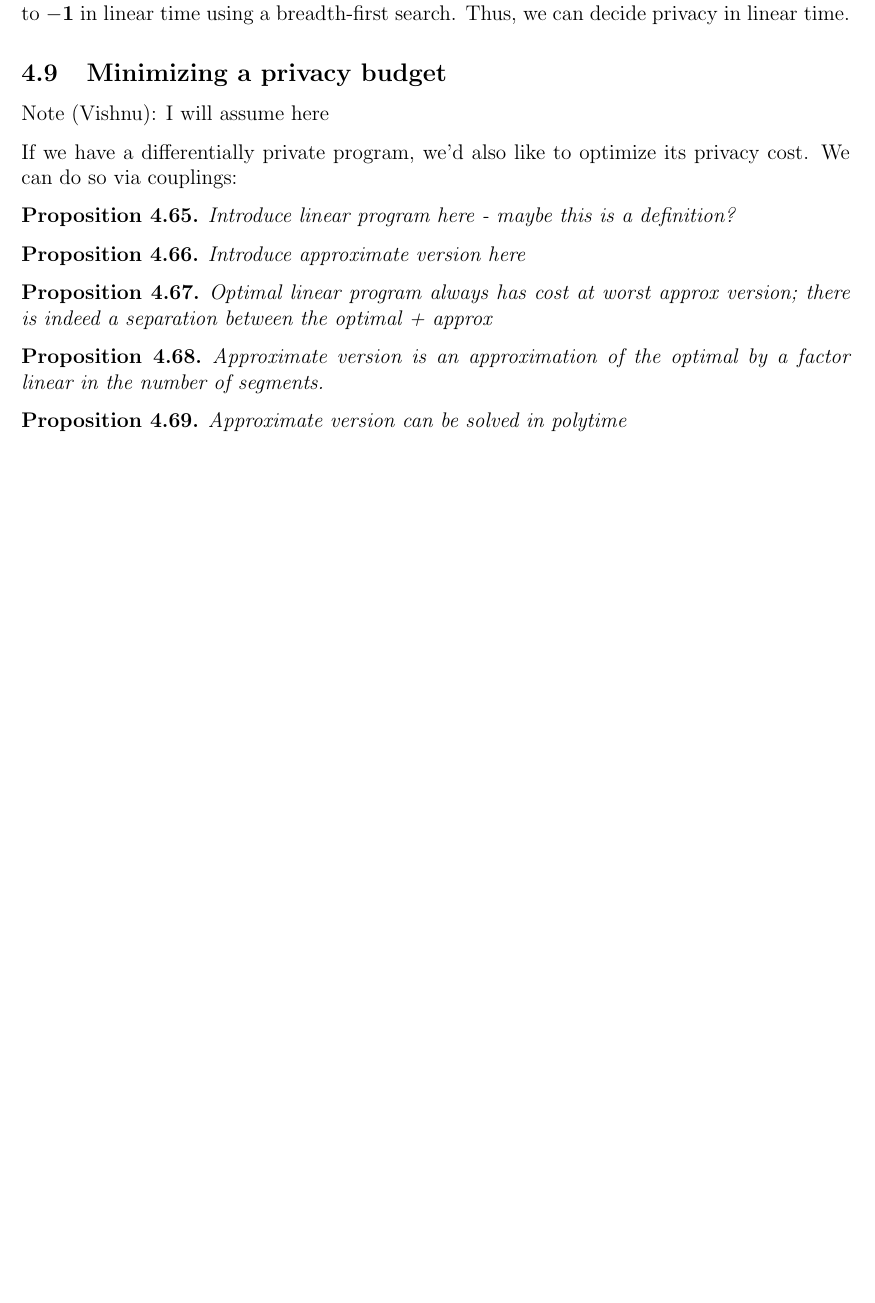
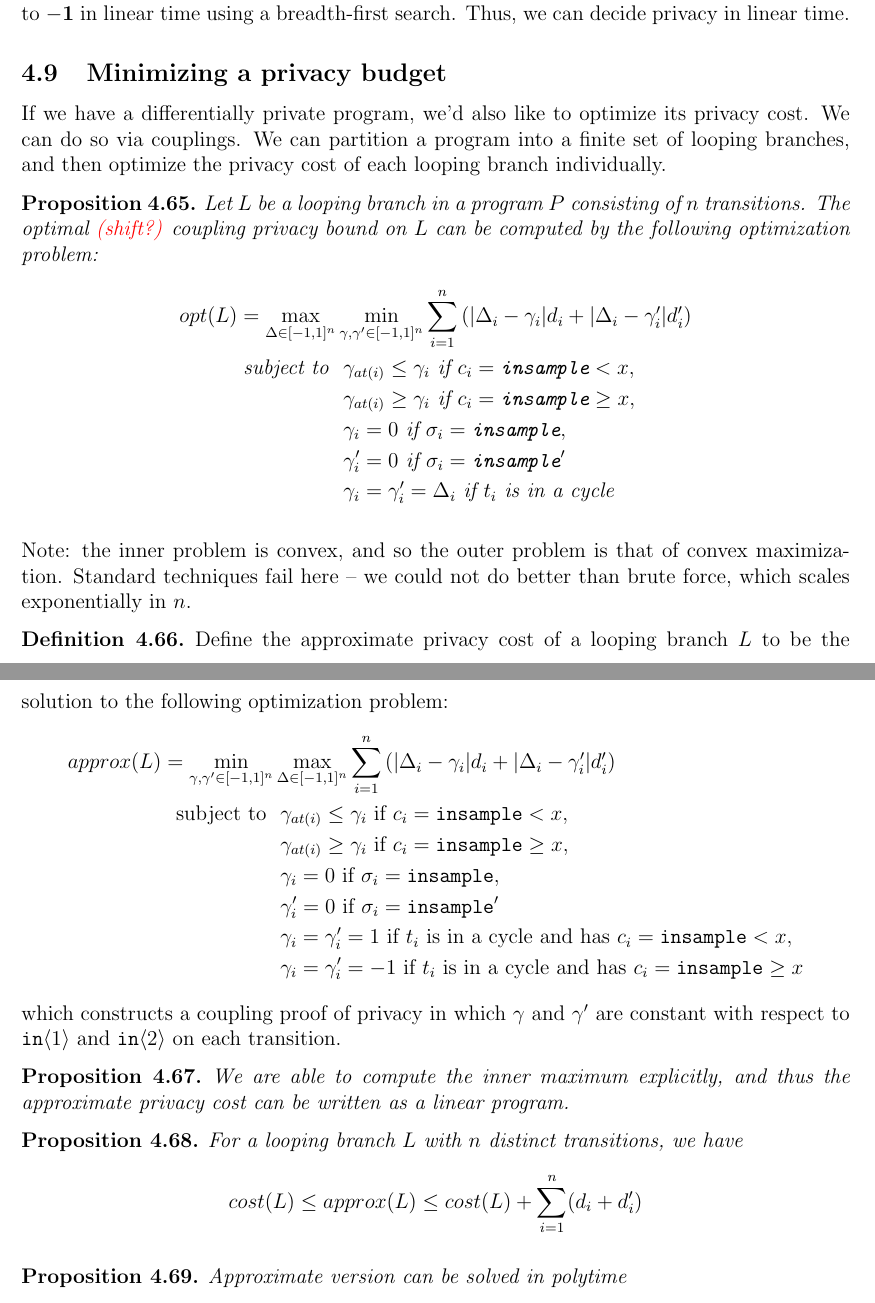
Before and after one commit to skyli42/DiPA-Couplings, a LaTeX document (Writeup/DiPACouplings.tex): part of page 27 of 47 before the commit and two parts of pages 27 and 28 of 47 after it, the two joined at a grey line, cut so that both start at the same text, the shorter picture padded with empty space. Compiled offline with pdfLaTeX.

Commit message:
updated some theorems

```diff
--- a/Writeup/DiPACouplings.tex
+++ b/Writeup/DiPACouplings.tex
@@ -1148,24 +1148,45 @@ We can construct the segment graph of a DiPA in linear time, and check for a pat
 
 \subsection{Minimizing a privacy budget}
 
-Note (Vishnu): I will assume here
-
-If we have a differentially private program, we'd also like to optimize its privacy cost. We can do so via couplings:
+If we have a differentially private program, we'd also like to optimize its privacy cost. We can do so via couplings. We can partition a program into a finite set of looping branches, and then optimize the privacy cost of each looping branch individually.
 
 \begin{prop}
-    Introduce linear program here - maybe this is a definition?
+    Let $L$ be a looping branch in a program $P$ consisting of $n$ transitions. The optimal {\color{red} (shift?)} coupling privacy bound on $L$ can be computed by the following optimization problem:
+    \begin{align*}
+        opt(L) = \max_{\Delta \in [-1, 1]^n} &\min_{\gamma, \gamma' \in [-1, 1]^n} \sum_{i = 1}^n \left(|\Delta_i - \gamma_i| d_i + |\Delta_i - \gamma_i'|d_i' \right)\\
+            \text{subject to }
+            &\ \gamma_{at(i)} \leq \gamma_i \text{ if } c_i = \lguard, \\
+            &\ \gamma_{at(i)} \geq \gamma_i \text{ if } c_i = \gguard, \\
+            &\ \gamma_i = 0 \text{ if } \sigma_i = \texttt{insample}, \\
+            &\ \gamma_i' = 0 \text{ if } \sigma_i = \texttt{insample}'\\
+            &\ \gamma_i = \gamma_i'= \Delta_i \text{ if } t_i \text{ is in a cycle}
+    \end{align*}
 \end{prop}
 
+Note: the inner problem is convex, and so the outer problem is that of convex maximization. Standard techniques fail here -- we could not do better than brute force, which scales exponentially in $n$.
+
+\begin{defn}
+    Define the approximate privacy cost of a looping branch $L$ to be the solution to the following optimization problem:
+    \begin{align*}
+        approx(L) = \min_{\gamma, \gamma' \in [-1, 1]^n} &\max_{\Delta \in [-1, 1]^n} \sum_{i = 1}^n \left(|\Delta_i - \gamma_i| d_i + |\Delta_i - \gamma_i'|d_i' \right)\\
+            \text{subject to }
+            &\ \gamma_{at(i)} \leq \gamma_i \text{ if } c_i = \lguard, \\
+            &\ \gamma_{at(i)} \geq \gamma_i \text{ if } c_i = \gguard, \\
+            &\ \gamma_i = 0 \text{ if } \sigma_i = \texttt{insample}, \\
+            &\ \gamma_i' = 0 \text{ if } \sigma_i = \texttt{insample}'\\
+            &\ \gamma_i = \gamma_i'= 1 \text{ if } t_i \text{ is in a cycle and has } c_i = \lguard,\\
+            &\ \gamma_i = \gamma_i'= -1 \text{ if } t_i \text{ is in a cycle and has } c_i = \gguard
+    \end{align*}
+    which constructs a coupling proof of privacy in which $\gamma$ and $\gamma'$ are constant with respect to $\texttt{in}\brangle{1}$ and $\texttt{in}\brangle{2}$ on each transition.
+\end{defn}
+
 \begin{prop}
-    Introduce approximate version here
+    We are able to compute the inner maximum explicitly, and thus the approximate privacy cost can be written as a linear program.
 \end{prop}
 
 \begin{prop}
-    Optimal linear program always has cost at worst approx version; there is indeed a separation between the optimal + approx
-\end{prop}
-
-\begin{prop}
-    Approximate version is an approximation of the optimal by a factor linear in the number of segments.
+    For a looping branch $L$ with $n$ distinct transitions, we have
+    \[cost(L) \leq approx(L) \leq cost(L) + \sum_{i = 1}^n (d_i + d_i')\]
 \end{prop}
 
 \begin{prop}
```
Also changed, not shown: Bounds/optimization/latex_summary/optimization_summary.tex (+0 -1 lines), Writeup/DiPACouplings.pdf.
